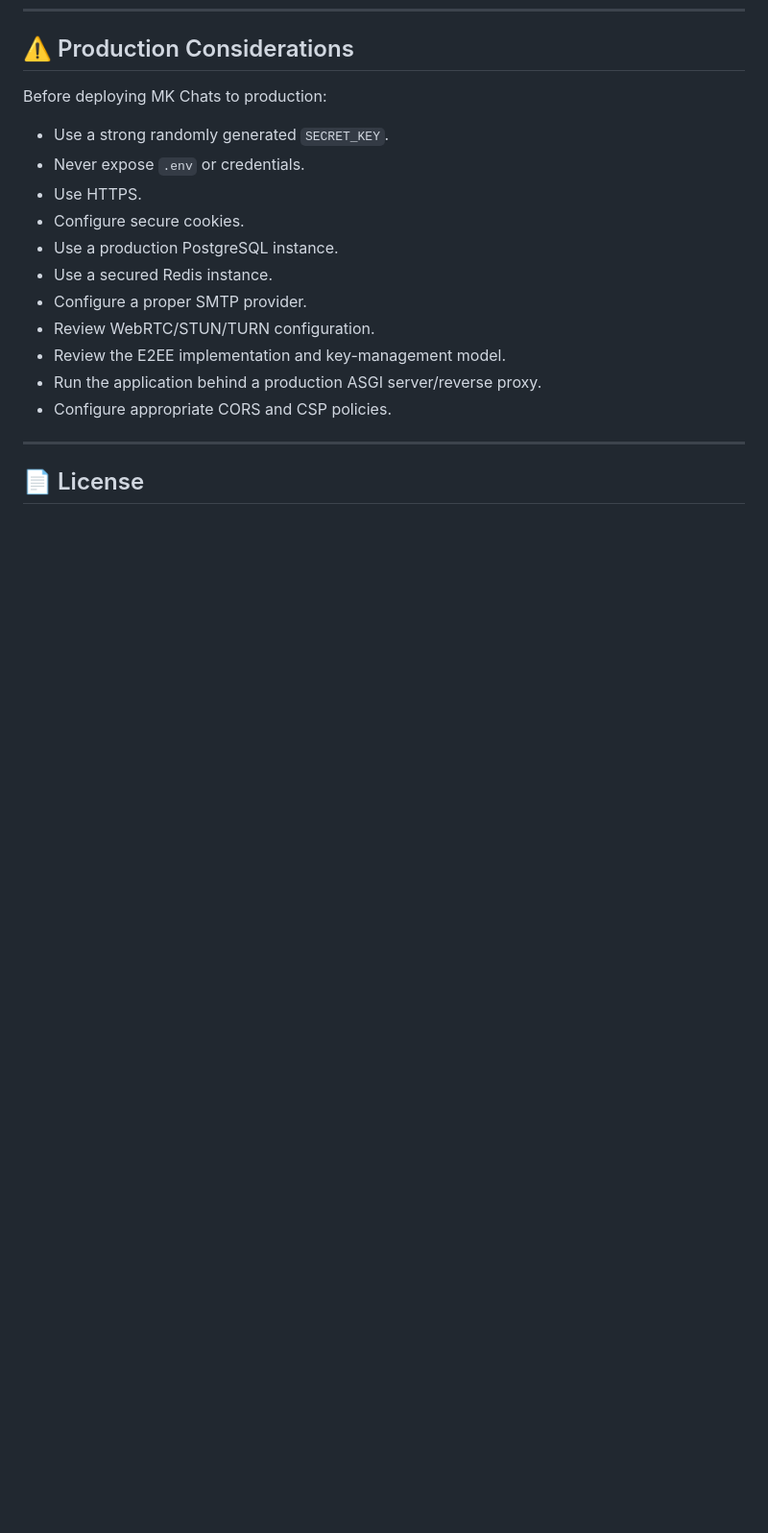
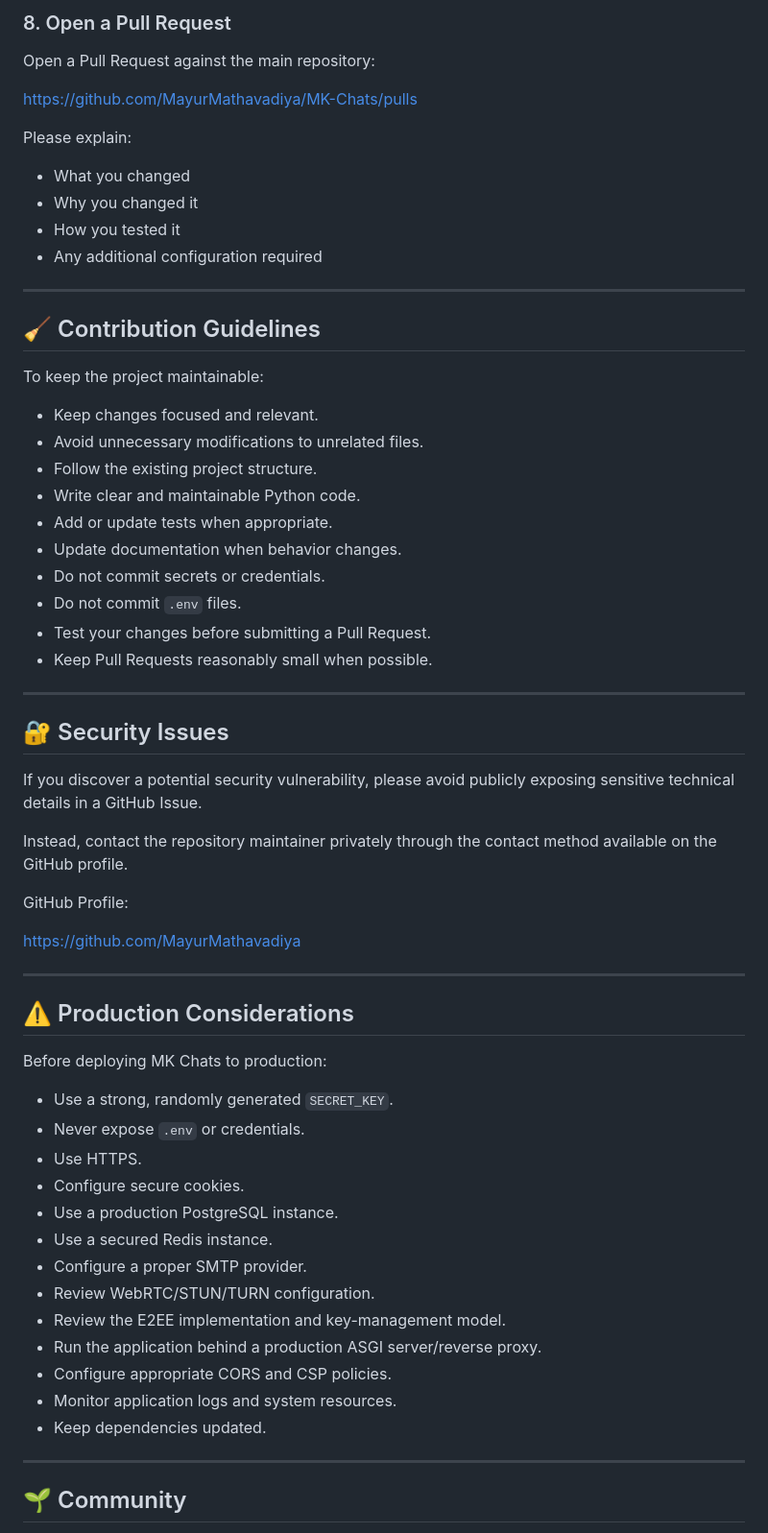
Before and after one commit to MayurMathavadiya/MK-Chats, a Markdown page: README.md, the part around one of its changes. Shown at 96% size. Drawn GitHub-style; blank space fills up the shorter version.

```diff
--- a/README.md
+++ b/README.md
@@ -475,8 +627,52 @@ For audio/video calls:
+### 8. Open a Pull Request
+
+Open a Pull Request against the main repository:
+
+https://github.com/MayurMathavadiya/MK-Chats/pulls
+
+Please explain:
+
+* What you changed
+* Why you changed it
+* How you tested it
+* Any additional configuration required
+
+---
+
+## 🧹 Contribution Guidelines
+
+To keep the project maintainable:
+
+* Keep changes focused and relevant.
+* Avoid unnecessary modifications to unrelated files.
+* Follow the existing project structure.
+* Write clear and maintainable Python code.
+* Add or update tests when appropriate.
+* Update documentation when behavior changes.
+* Do not commit secrets or credentials.
+* Do not commit `.env` files.
+* Test your changes before submitting a Pull Request.
+* Keep Pull Requests reasonably small when possible.
+
+---
+
+## 🔐 Security Issues
+
+If you discover a potential security vulnerability, please avoid publicly exposing sensitive technical details in a GitHub Issue.
+
+Instead, contact the repository maintainer privately through the contact method available on the GitHub profile.
+
+GitHub Profile:
+
+https://github.com/MayurMathavadiya
+
+---
+
 ## ⚠️ Production Considerations
 
 Before deploying MK Chats to production:
 
-* Use a strong randomly generated `SECRET_KEY`.
+* Use a strong, randomly generated `SECRET_KEY`.
 * Never expose `.env` or credentials.
 * Use HTTPS.
 * Configure secure cookies.
@@ -487,8 +683,10 @@ Before deploying MK Chats to production:
 * Review the E2EE implementation and key-management model.
 * Run the application behind a production ASGI server/reverse proxy.
 * Configure appropriate CORS and CSP policies.
+* Monitor application logs and system resources.
+* Keep dependencies updated.
 
 ---
 
-## 📄 License
+## 🌱 Community
 
```
Also changed, not shown: other parts of README.md (+237 -43 lines).
